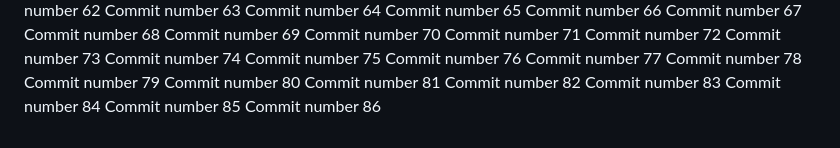
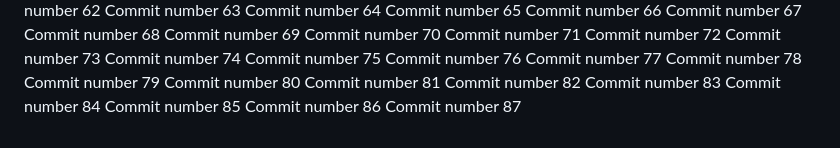
Before and after one commit to abdessattar23/repo-3, a Markdown page: README.md, the part around the change. Rendered like a GitHub page.

Commit message:
new commit looool #87

```diff
--- a/README.md
+++ b/README.md
@@ -187,3 +187,4 @@ Commit number 83
 Commit number 84
 Commit number 85
 Commit number 86
+Commit number 87
```
